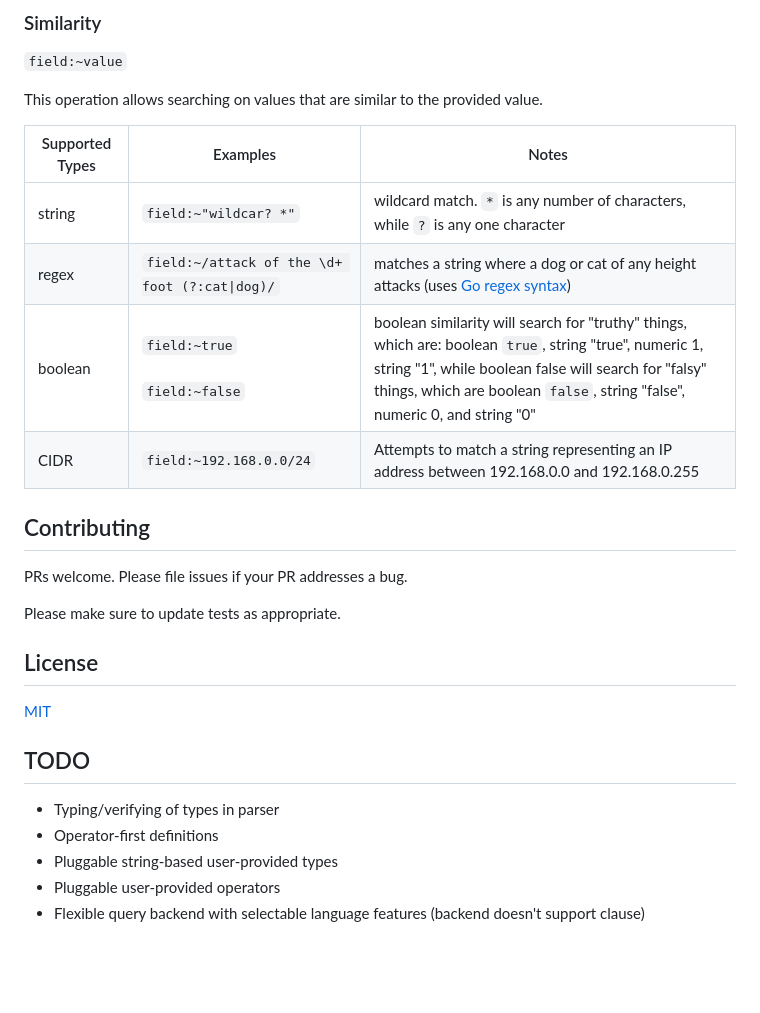
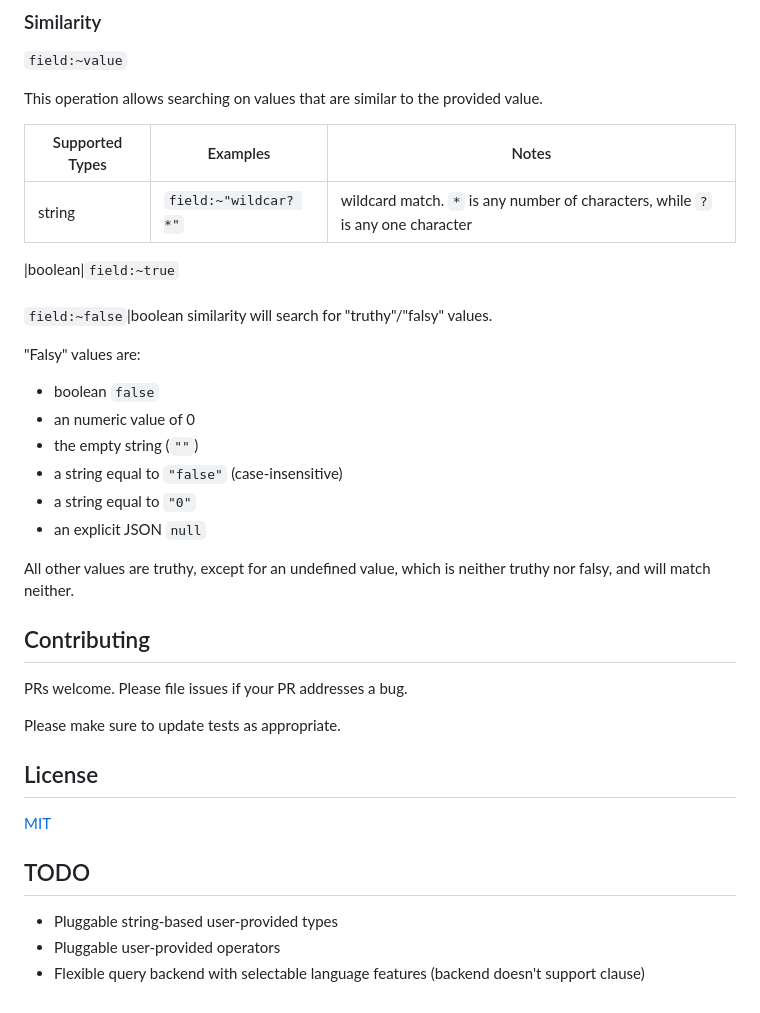
Before and after one commit to flowchartsman/aql, a Markdown page: README.md, the part around the change printed below. GitHub-like rendering; blank space fills up the shorter version.

```diff
--- a/README.md
+++ b/README.md
@@ -213,9 +223,19 @@ This operation allows searching on values that are similar to the provided value
 |Supported Types|Examples|Notes|
 |---------------|--------|-----|
 |string|`field:~"wildcar? *"`|wildcard match. `*` is any number of characters, while `?` is any one character|
-|regex|`field:~/attack of the \d+ foot (?:cat\|dog)/`|matches a string where a dog or cat of any height attacks (uses [Go regex syntax](https://golang.org/pkg/regexp/syntax/))|
-|boolean|`field:~true`<br/><br/>`field:~false`|boolean similarity will search for "truthy" things, which are: boolean `true`, string "true", numeric 1, string "1", while boolean false will search for "falsy" things, which are boolean `false`, string "false", numeric 0, and string "0"|
-|CIDR|`field:~192.168.0.0/24`|Attempts to match a string representing an IP address between 192.168.0.0 and 192.168.0.255|
+
+|boolean|`field:~true`<br/><br/>`field:~false`|boolean similarity will search for "truthy"/"falsy" values.
+
+"Falsy" values are:
+
+* boolean `false`
+* an numeric value of 0
+* the empty string (`""`)
+* a string equal to `"false"` (case-insensitive)
+* a string equal to `"0"`
+* an explicit JSON `null`
+
+All other values are truthy, except for an undefined value, which is neither truthy nor falsy, and will match neither.
 
 
 ## Contributing
@@ -227,8 +247,6 @@ Please make sure to update tests as appropriate.
 [MIT](https://choosealicense.com/licenses/mit/)
 
 ## TODO
-* Typing/verifying of types in parser
-* Operator-first definitions
 * Pluggable string-based user-provided types
 * Pluggable user-provided operators
 * Flexible query backend with selectable language features (backend doesn't support clause)
```
Also changed, not shown: other parts of README.md (+26 -16 lines).
